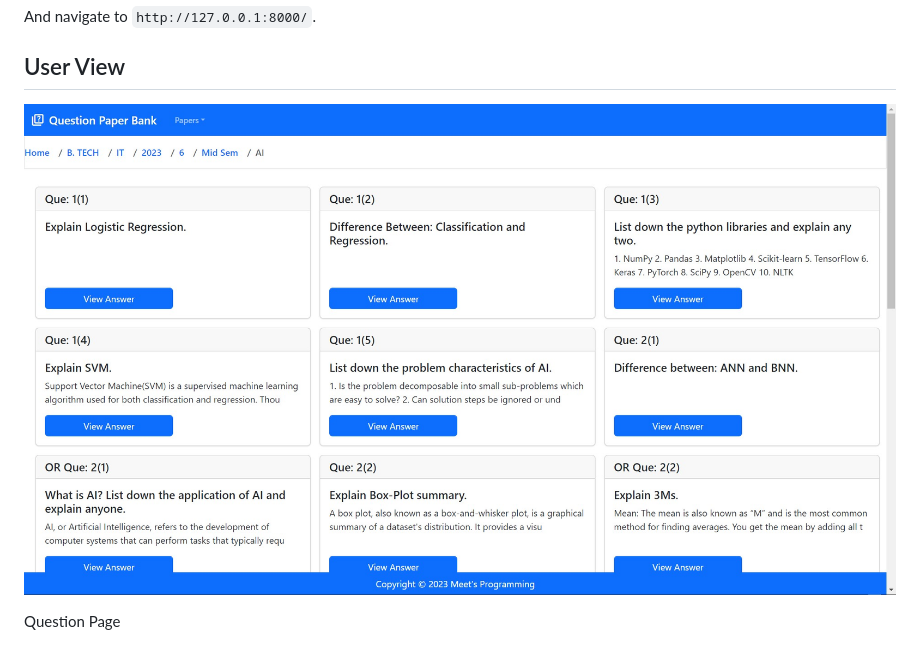
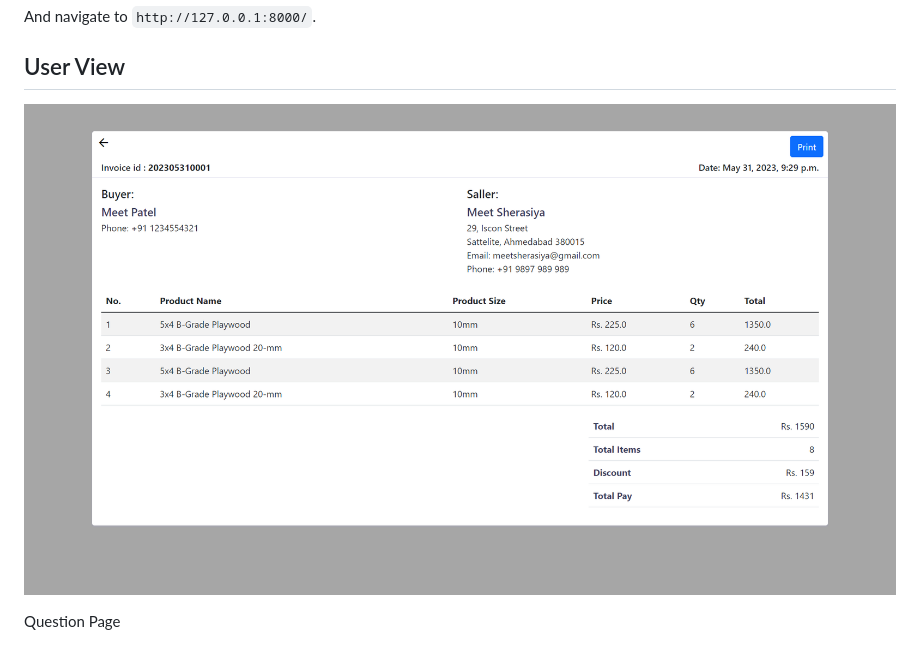
Before and after one commit to MeetSherasiya/Exam_question_blog, a Markdown page: README.md, the part around the change. GitHub-like rendering; pictures changed too: screenshot/bill.png (added).

Commit message:
updating version 3 readme file: to check image is working or not

```diff
--- a/README.md
+++ b/README.md
@@ -32,7 +32,7 @@ Once `pip` has finished downloading the dependencies:
 And navigate to `http://127.0.0.1:8000/`.
 
 ## User View
-![ScreenShot](/screenshot/examquestion.jpg)
+![ScreenShot](/screenshot/bill.png)
 <p>Question Page</p><br>
 <img src="screenshot\examquestion.jpg">
 <br>
```
